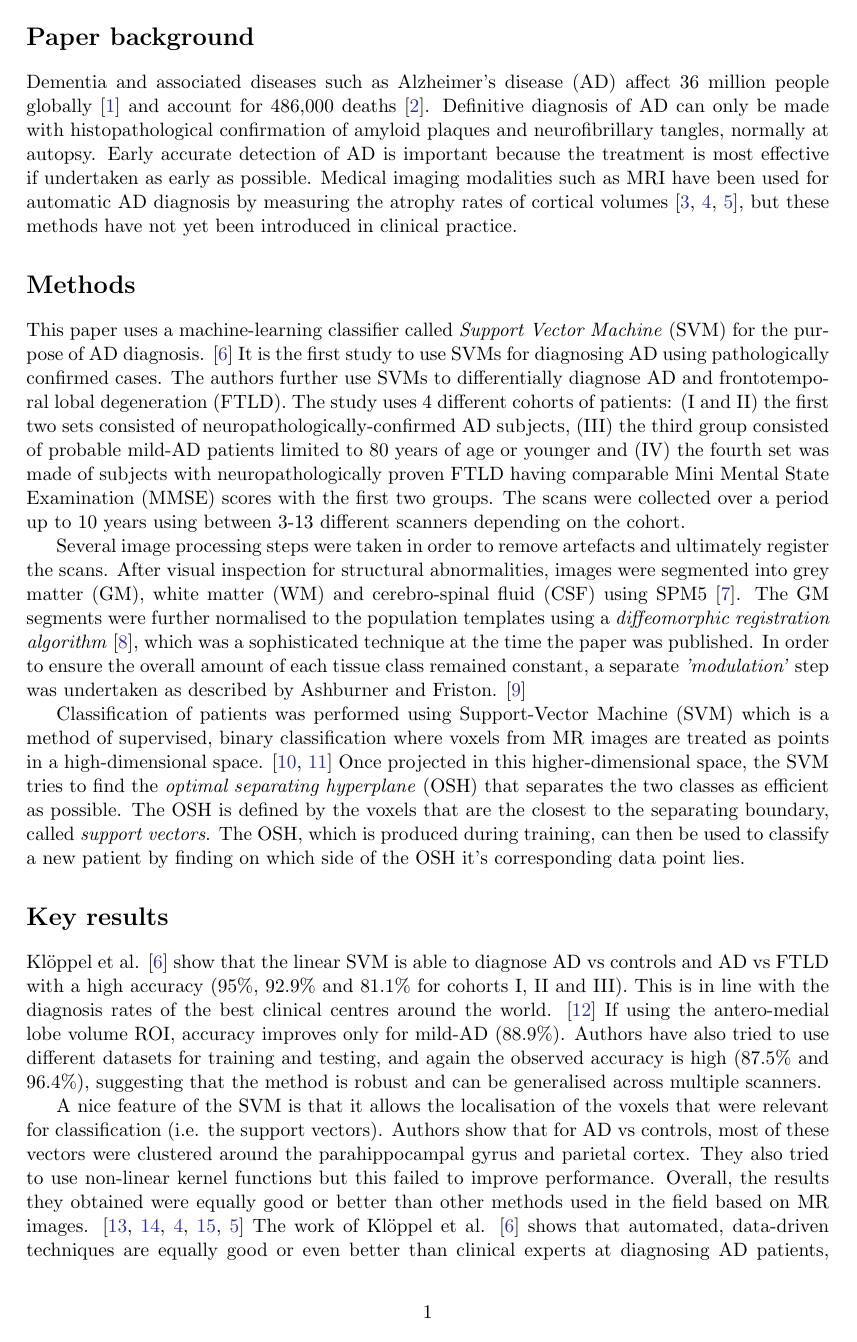
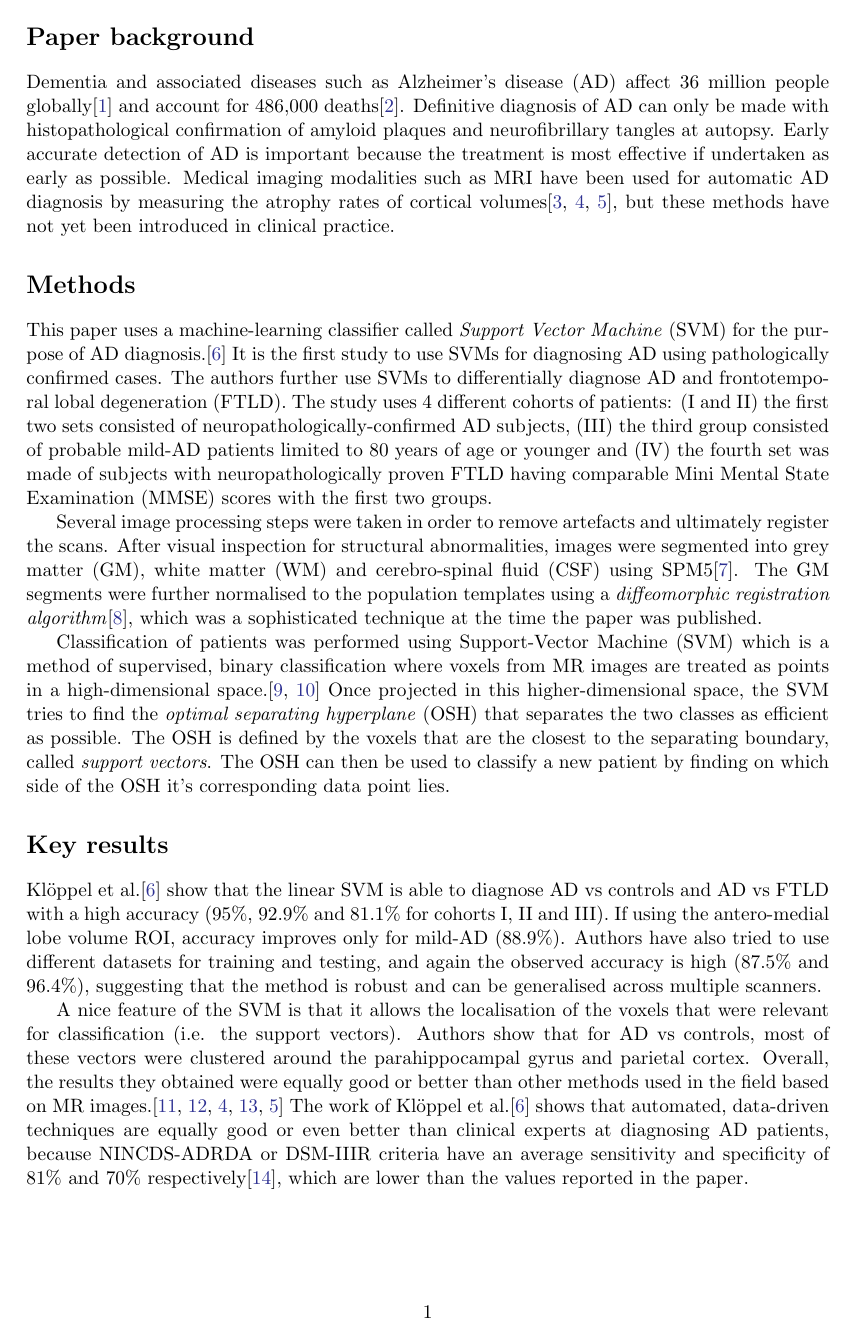
Before and after one commit to mrazvan22/mres_journal_club, a LaTeX document (review/review.tex): page 2 of 5. Compiled offline with pdfLaTeX.

Commit message:
updated review

```diff
--- a/review/review.tex
+++ b/review/review.tex
@@ -168,21 +168,21 @@ EPSRC Centre for Doctoral Training in Medical Imaging\\ University College Londo
 
 \section*{Paper background}
 
-Dementia and associated diseases such as Alzheimer's disease (AD) affect 36 million people globally \cite{world2012dementia} and account for 486,000 deaths \cite{lozano2013global}. Definitive diagnosis of AD can only be made with histopathological confirmation of amyloid plaques and neurofibrillary tangles, normally at autopsy. Early accurate detection of AD is important because the treatment is most effective if undertaken as early as possible. Medical imaging modalities such as MRI have been used for automatic AD diagnosis by measuring the atrophy rates of cortical volumes \cite{fox2004imaging,barnes2004differentiating,wahlund2005evidence}, but these methods have not yet been introduced in clinical practice.
+Dementia and associated diseases such as Alzheimer's disease (AD) affect 36 million people globally\cite{world2012dementia} and account for 486,000 deaths\cite{lozano2013global}. Definitive diagnosis of AD can only be made with histopathological confirmation of amyloid plaques and neurofibrillary tangles at autopsy. Early accurate detection of AD is important because the treatment is most effective if undertaken as early as possible. Medical imaging modalities such as MRI have been used for automatic AD diagnosis by measuring the atrophy rates of cortical volumes\cite{fox2004imaging,barnes2004differentiating,wahlund2005evidence}, but these methods have not yet been introduced in clinical practice.
 
 \section*{Methods}
 
-This paper uses a machine-learning classifier called \emph{Support Vector Machine} (SVM) for the purpose of AD diagnosis. \cite{kloppel2008automatic} It is the first study to use SVMs for diagnosing AD using pathologically confirmed cases. The authors further use SVMs to differentially diagnose AD and frontotemporal lobal degeneration (FTLD). The study uses 4 different cohorts of patients: (I and II) the first two sets consisted of neuropathologically-confirmed AD subjects, (III) the third group consisted of probable mild-AD patients limited to 80 years of age or younger and (IV) the fourth set was made of subjects with neuropathologically proven FTLD having comparable Mini Mental State Examination (MMSE) scores with the first two groups. The scans were collected over a period up to 10 years using between 3-13 different scanners depending on the cohort.
+This paper uses a machine-learning classifier called \emph{Support Vector Machine} (SVM) for the purpose of AD diagnosis.\cite{kloppel2008automatic} It is the first study to use SVMs for diagnosing AD using pathologically confirmed cases. The authors further use SVMs to differentially diagnose AD and frontotemporal lobal degeneration (FTLD). The study uses 4 different cohorts of patients: (I and II) the first two sets consisted of neuropathologically-confirmed AD subjects, (III) the third group consisted of probable mild-AD patients limited to 80 years of age or younger and (IV) the fourth set was made of subjects with neuropathologically proven FTLD having comparable Mini Mental State Examination (MMSE) scores with the first two groups.
 
-Several image processing steps were taken in order to remove artefacts and ultimately register the scans. After visual inspection for structural abnormalities, images were segmented into grey matter (GM), white matter (WM) and cerebro-spinal fluid (CSF) using SPM5 \cite{SPM5}. The GM segments were further normalised to the population templates using a \emph{diffeomorphic registration algorithm} \cite{ashburner2007fast}, which was a sophisticated technique at the time the paper was published. In order to ensure the overall amount of each tissue class remained constant, a separate \emph{'modulation'} step was undertaken as described by Ashburner and Friston. \cite{ashburner2000voxel}
+Several image processing steps were taken in order to remove artefacts and ultimately register the scans. After visual inspection for structural abnormalities, images were segmented into grey matter (GM), white matter (WM) and cerebro-spinal fluid (CSF) using SPM5\cite{SPM5}. The GM segments were further normalised to the population templates using a \emph{diffeomorphic registration algorithm}\cite{ashburner2007fast}, which was a sophisticated technique at the time the paper was published.
 
-Classification of patients was performed using Support-Vector Machine (SVM) which is a method of supervised, binary classification where voxels from MR images are treated as points in a high-dimensional space.  \cite{vapnik1998statistical,bishop2006pattern} Once projected in this higher-dimensional space, the SVM tries to find the \emph{optimal separating hyperplane} (OSH) that separates the two classes as efficient as possible. The OSH is defined by the voxels that are the closest to the separating boundary, called \emph{support vectors}. The OSH, which is produced during training, can then be used to classify a new patient by finding on which side of the OSH it's corresponding data point lies.
+Classification of patients was performed using Support-Vector Machine (SVM) which is a method of supervised, binary classification where voxels from MR images are treated as points in a high-dimensional space.\cite{vapnik1998statistical,bishop2006pattern} Once projected in this higher-dimensional space, the SVM tries to find the \emph{optimal separating hyperplane} (OSH) that separates the two classes as efficient as possible. The OSH is defined by the voxels that are the closest to the separating boundary, called \emph{support vectors}. The OSH can then be used to classify a new patient by finding on which side of the OSH it's corresponding data point lies.
 
 \section*{Key results}
 
-Kl\"{o}ppel et al. \cite{kloppel2008automatic} show that the linear SVM is able to diagnose AD vs controls and AD vs FTLD with a high accuracy (95\%, 92.9\% and 81.1\% for cohorts I, II and III). This is in line with the diagnosis rates of the best clinical centres around the world. \cite{knopman2001practice} If using the antero-medial lobe volume ROI, accuracy improves only for mild-AD (88.9\%). Authors have also tried to use different datasets for training and testing, and again the observed accuracy is high (87.5\% and 96.4\%), suggesting that the method is robust and can be generalised across multiple scanners.
+Kl\"{o}ppel et al.\cite{kloppel2008automatic} show that the linear SVM is able to diagnose AD vs controls and AD vs FTLD with a high accuracy (95\%, 92.9\% and 81.1\% for cohorts I, II and III). If using the antero-medial lobe volume ROI, accuracy improves only for mild-AD (88.9\%). Authors have also tried to use different datasets for training and testing, and again the observed accuracy is high (87.5\% and 96.4\%), suggesting that the method is robust and can be generalised across multiple scanners.
 
-A nice feature of the SVM is that it allows the localisation of the voxels that were relevant for classification (i.e. the support vectors). Authors show that for AD vs controls, most of these vectors were clustered around the parahippocampal gyrus and parietal cortex. They also tried to use non-linear kernel functions but this failed to improve performance. Overall, the results they obtained were equally good or better than other methods used in the field based on MR images. \cite{gosche2002hippocampal,jack2002antemortem,barnes2004differentiating,csernansky2004correlations,wahlund2005evidence} The work of Kl\"{o}ppel et al. \cite{kloppel2008automatic} shows that automated, data-driven techniques are equally good or even better than clinical experts at diagnosing AD patients, because NINCDS-ADRDA or DSM-IIIR criteria have an average sensitivity and specificity of 81\% and 70\% respectively \cite{knopman2001practice}, which are lower than the values reported in the paper.
+A nice feature of the SVM is that it allows the localisation of the voxels that were relevant for classification (i.e. the support vectors). Authors show that for AD vs controls, most of these vectors were clustered around the parahippocampal gyrus and parietal cortex. Overall, the results they obtained were equally good or better than other methods used in the field based on MR images.\cite{gosche2002hippocampal,jack2002antemortem,barnes2004differentiating,csernansky2004correlations,wahlund2005evidence} The work of Kl\"{o}ppel et al.\cite{kloppel2008automatic} shows that automated, data-driven techniques are equally good or even better than clinical experts at diagnosing AD patients, because NINCDS-ADRDA or DSM-IIIR criteria have an average sensitivity and specificity of 81\% and 70\% respectively\cite{knopman2001practice}, which are lower than the values reported in the paper.
 
 \section*{Limitations}
 
```
Also changed, not shown: review/review.pdf, review/review.tex (6 more changed lines).
